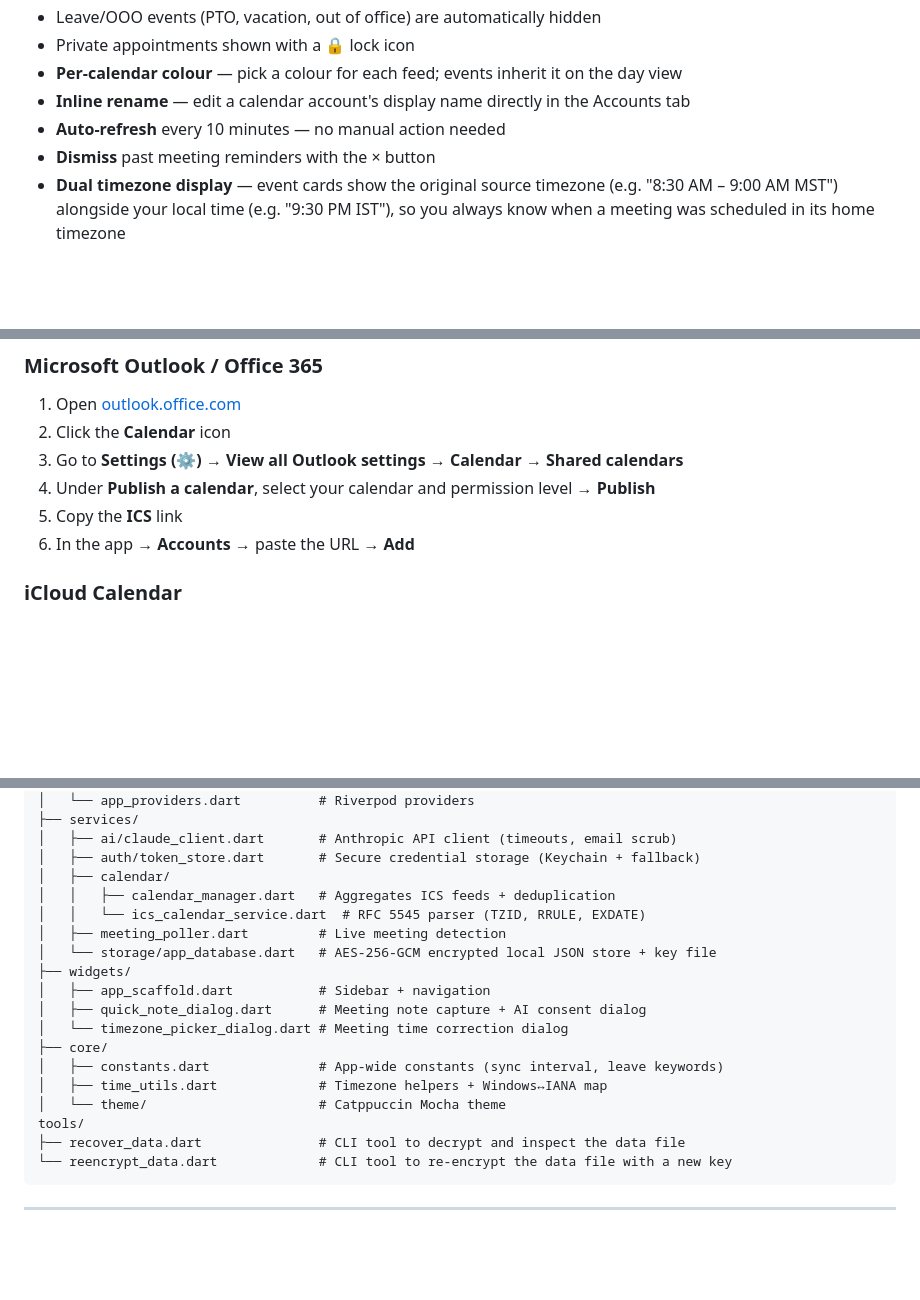
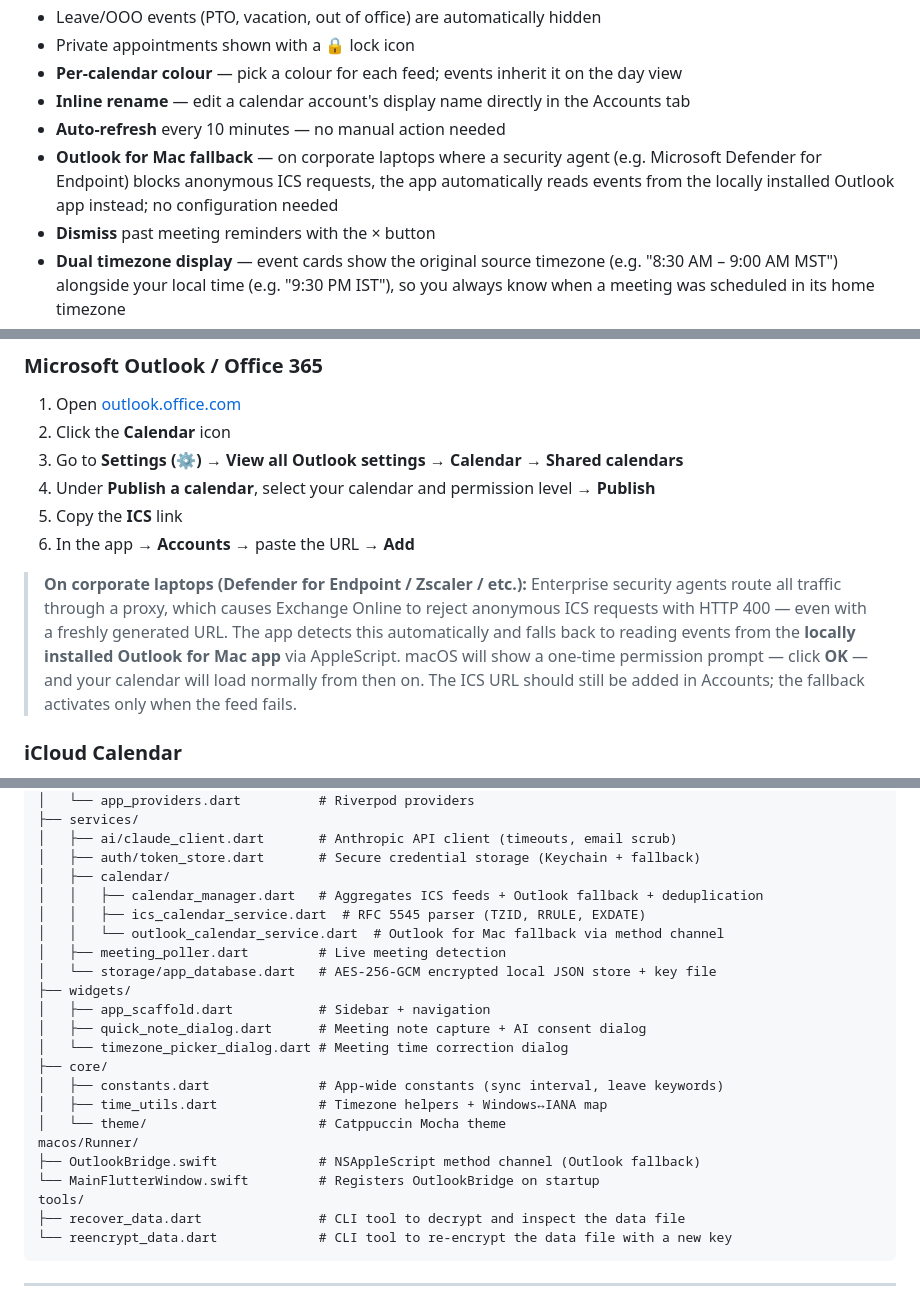
Before and after one commit to ankit2101/CalendarTask-Manager, a Markdown page: README.md, 3 parts joined by grey strips. Rendered like a GitHub page; blank space fills up the shorter version.

Commit message:
docs: update README for v3.2.0 Outlook fallback (#48)
- Add Outlook for Mac fallback bullet to Calendar features
- Add corporate laptop callout under Microsoft Outlook setup with
  plain-English explanation of the Defender/ICS issue and the
  one-time permission prompt
- Add OutlookBridge.swift row to Tech Stack table
- Update calendar_manager.dart comment in Project Structure
- Add outlook_calendar_service.dart to Project Structure
- Add macos/Runner/ section to Project Structure

Co-authored-by: Ankit Agarwal <ankit@Blend-MacBook-Air.local>
Co-authored-by: Claude Sonnet 4.6 <noreply@anthropic.com>

```diff
--- a/README.md
+++ b/README.md
@@ -50,6 +50,7 @@ Grab the latest release from [**Releases**](https://github.com/ankit2101/Calenda
 - **Per-calendar colour** — pick a colour for each feed; events inherit it on the day view
 - **Inline rename** — edit a calendar account's display name directly in the Accounts tab
 - **Auto-refresh** every 10 minutes — no manual action needed
+- **Outlook for Mac fallback** — on corporate laptops where a security agent (e.g. Microsoft Defender for Endpoint) blocks anonymous ICS requests, the app automatically reads events from the locally installed Outlook app instead; no configuration needed
 - **Dismiss** past meeting reminders with the × button
 - **Dual timezone display** — event cards show the original source timezone (e.g. "8:30 AM – 9:00 AM MST") alongside your local time (e.g. "9:30 PM IST"), so you always know when a meeting was scheduled in its home timezone
 - **Edit meeting time** — tap the ✏️ pencil icon on any event to correct the start/end time if it was captured in the wrong timezone; an **edited** badge marks overridden events and a reset button restores the original
@@ -142,6 +143,8 @@ All calendars are connected via a private ICS URL — no OAuth or third-party si
 5. Copy the **ICS** link
 6. In the app → **Accounts** → paste the URL → **Add**
 
+> **On corporate laptops (Defender for Endpoint / Zscaler / etc.):** Enterprise security agents route all traffic through a proxy, which causes Exchange Online to reject anonymous ICS requests with HTTP 400 — even with a freshly generated URL. The app detects this automatically and falls back to reading events from the **locally installed Outlook for Mac app** via AppleScript. macOS will show a one-time permission prompt — click **OK** — and your calendar will load normally from then on. The ICS URL should still be added in Accounts; the fallback activates only when the feed fails.
+
 ### iCloud Calendar
 
 1. Open the **Calendar** app on Mac
@@ -215,8 +219,9 @@ lib/
 │   ├── ai/claude_client.dart       # Anthropic API client (timeouts, email scrub)
 │   ├── auth/token_store.dart       # Secure credential storage (Keychain + fallback)
 │   ├── calendar/
-│   │   ├── calendar_manager.dart   # Aggregates ICS feeds + deduplication
-│   │   └── ics_calendar_service.dart  # RFC 5545 parser (TZID, RRULE, EXDATE)
+│   │   ├── calendar_manager.dart   # Aggregates ICS feeds + Outlook fallback + deduplication
+│   │   ├── ics_calendar_service.dart  # RFC 5545 parser (TZID, RRULE, EXDATE)
+│   │   └── outlook_calendar_service.dart  # Outlook for Mac fallback via method channel
 │   ├── meeting_poller.dart         # Live meeting detection
 │   └── storage/app_database.dart   # AES-256-GCM encrypted local JSON store + key file
 ├── widgets/
@@ -227,6 +232,9 @@ lib/
 │   ├── constants.dart              # App-wide constants (sync interval, leave keywords)
 │   ├── time_utils.dart             # Timezone helpers + Windows↔IANA map
 │   └── theme/                      # Catppuccin Mocha theme
+macos/Runner/
+├── OutlookBridge.swift             # NSAppleScript method channel (Outlook fallback)
+└── MainFlutterWindow.swift         # Registers OutlookBridge on startup
 tools/
 ├── recover_data.dart               # CLI tool to decrypt and inspect the data file
 └── reencrypt_data.dart             # CLI tool to re-encrypt the data file with a new key
```
Also changed, not shown: other parts of README.md (+1 -0 lines).
